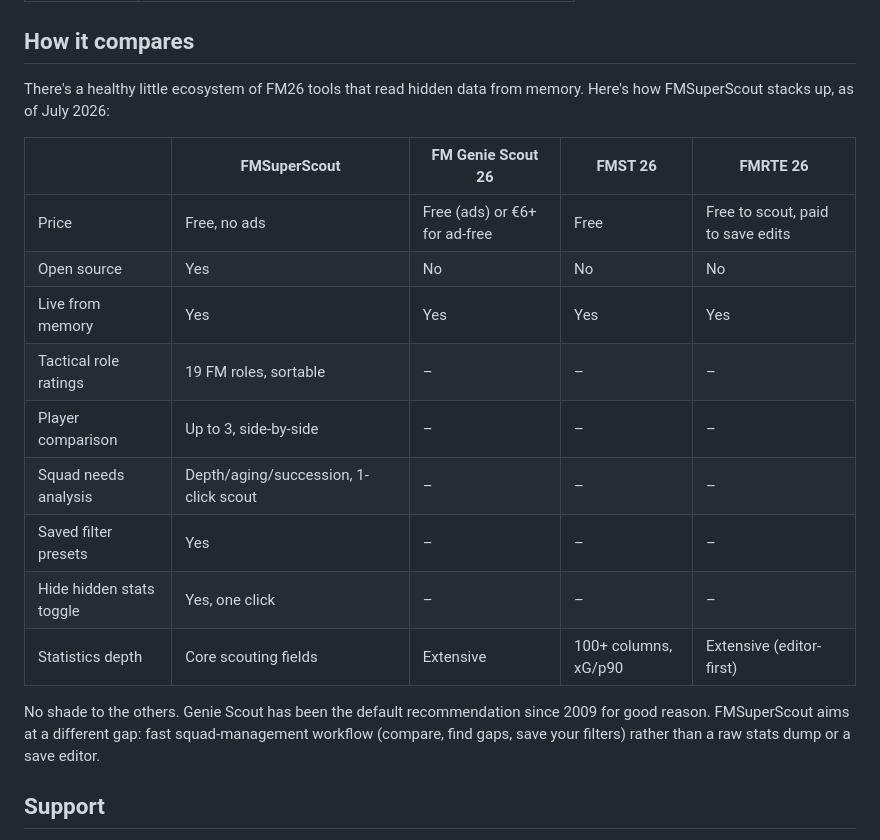
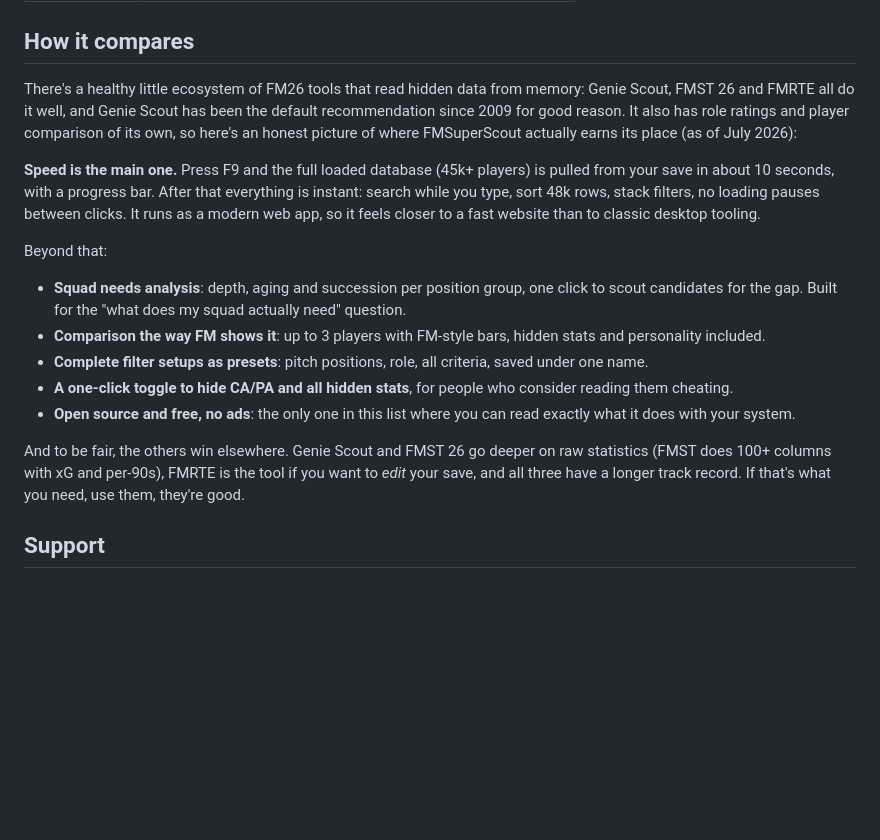
Before and after one commit to mavarobli/FMSuperScout, a Markdown page: README.md, the part around the change. Drawn GitHub-style; blank space fills up the shorter version.

Commit message:
README-vergelijking eerlijk gemaakt en op snelheid-USP gezet
De tabel claimde onterecht dat Genie Scout geen rol-ratings en vergelijking
heeft (heeft het wel, incl. FM26-rolsysteem sinds 26g beta 14). Vervangen door
een eerlijke prozasectie: snelheid als hoofd-USP (10s database, instant
sort/filter), daarna squad-analyse, FM-stijl vergelijking, presets, hidden-
stats-toggle en open source. Met expliciete erkenning waar de anderen beter
zijn (statistiekdiepte, save-editing, track record).

Co-Authored-By: Claude Opus 4.8 <noreply@anthropic.com>

```diff
--- a/README.md
+++ b/README.md
@@ -140,24 +140,31 @@ by the model tests in [`test/`](test/).
 
 ## How it compares
 
-There's a healthy little ecosystem of FM26 tools that read hidden data from memory. Here's how
-FMSuperScout stacks up, as of July 2026:
+There's a healthy little ecosystem of FM26 tools that read hidden data from memory: Genie Scout,
+FMST 26 and FMRTE all do it well, and Genie Scout has been the default recommendation since 2009
+for good reason. It also has role ratings and player comparison of its own, so here's an honest
+picture of where FMSuperScout actually earns its place (as of July 2026):
 
-| | FMSuperScout | FM Genie Scout 26 | FMST 26 | FMRTE 26 |
-|---|---|---|---|---|
-| Price | Free, no ads | Free (ads) or €6+ for ad-free | Free | Free to scout, paid to save edits |
-| Open source | Yes | No | No | No |
-| Live from memory | Yes | Yes | Yes | Yes |
-| Tactical role ratings | 19 FM roles, sortable | – | – | – |
-| Player comparison | Up to 3, side-by-side | – | – | – |
-| Squad needs analysis | Depth/aging/succession, 1-click scout | – | – | – |
-| Saved filter presets | Yes | – | – | – |
-| Hide hidden stats toggle | Yes, one click | – | – | – |
-| Statistics depth | Core scouting fields | Extensive | 100+ columns, xG/p90 | Extensive (editor-first) |
+**Speed is the main one.** Press F9 and the full loaded database (45k+ players) is pulled from
+your save in about 10 seconds, with a progress bar. After that everything is instant: search
+while you type, sort 48k rows, stack filters, no loading pauses between clicks. It runs as a
+modern web app, so it feels closer to a fast website than to classic desktop tooling.
 
-No shade to the others. Genie Scout has been the default recommendation since 2009 for good
-reason. FMSuperScout aims at a different gap: fast squad-management workflow (compare, find gaps,
-save your filters) rather than a raw stats dump or a save editor.
+Beyond that:
+
+- **Squad needs analysis**: depth, aging and succession per position group, one click to scout
+  candidates for the gap. Built for the "what does my squad actually need" question.
+- **Comparison the way FM shows it**: up to 3 players with FM-style bars, hidden stats and
+  personality included.
+- **Complete filter setups as presets**: pitch positions, role, all criteria, saved under one name.
+- **A one-click toggle to hide CA/PA and all hidden stats**, for people who consider reading
+  them cheating.
+- **Open source and free, no ads**: the only one in this list where you can read exactly what
+  it does with your system.
+
+And to be fair, the others win elsewhere. Genie Scout and FMST 26 go deeper on raw statistics
+(FMST does 100+ columns with xG and per-90s), FMRTE is the tool if you want to *edit* your save,
+and all three have a longer track record. If that's what you need, use them, they're good.
 
 ## Support
 
```
